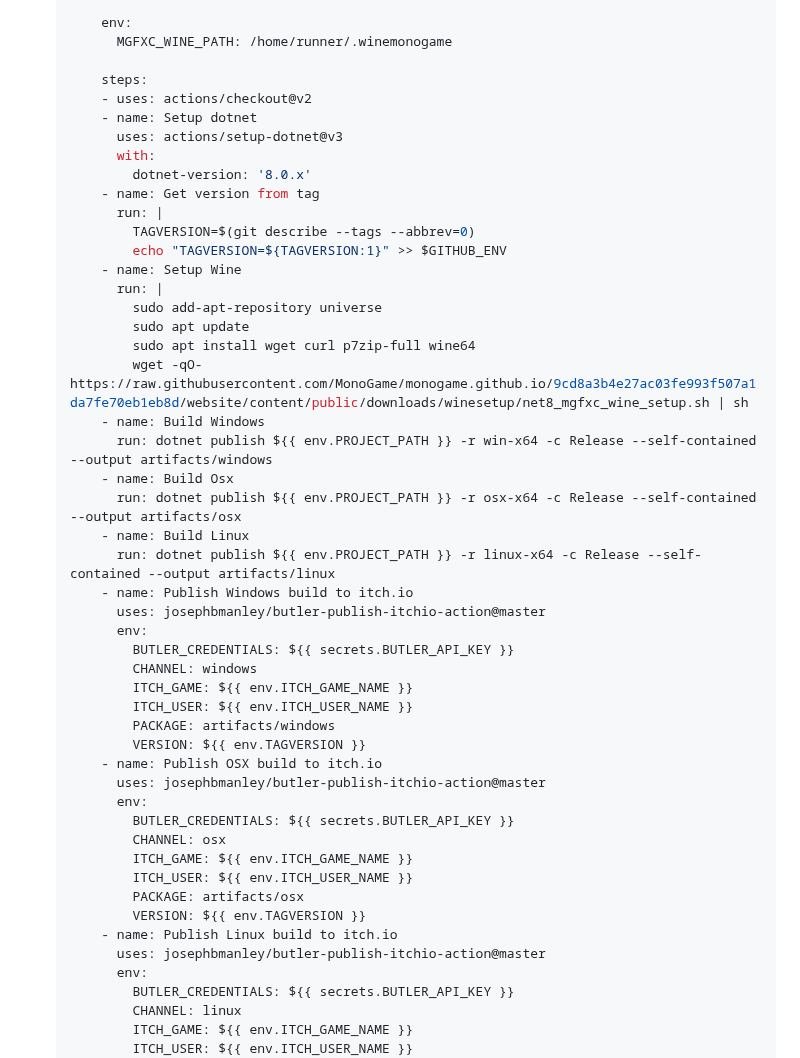
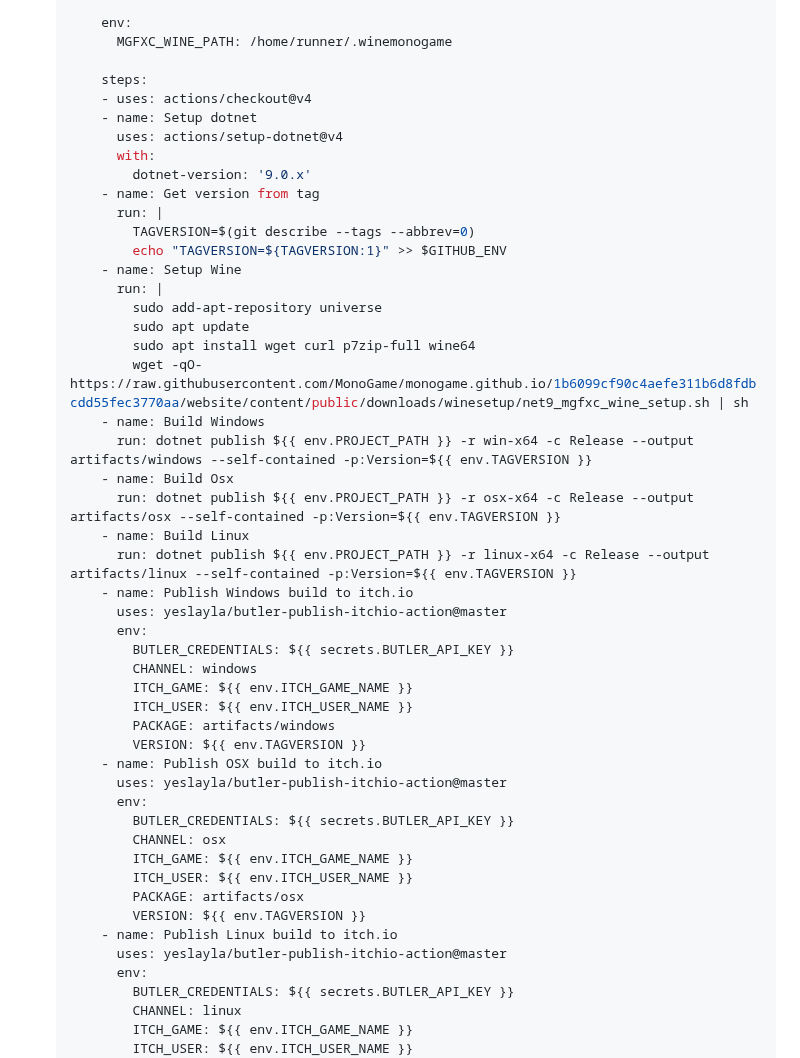
Before and after one commit to learn-monogame/learn-monogame.github.io, a Markdown page: docs/how-to/automate-release.md, the part around one of its changes. Rendered like a GitHub page.

Commit message:
Update release script

```diff
--- a/docs/how-to/automate-release.md
+++ b/docs/how-to/automate-release.md
@@ -40,11 +40,11 @@ Here are the steps to setup a build pipeline for MonoGame that does a release on
           MGFXC_WINE_PATH: /home/runner/.winemonogame
 
         steps:
-        - uses: actions/checkout@v2
+        - uses: actions/checkout@v4
         - name: Setup dotnet
-          uses: actions/setup-dotnet@v3
+          uses: actions/setup-dotnet@v4
           with:
-            dotnet-version: '8.0.x'
+            dotnet-version: '9.0.x'
         - name: Get version from tag
           run: |
             TAGVERSION=$(git describe --tags --abbrev=0)
@@ -54,15 +54,15 @@ Here are the steps to setup a build pipeline for MonoGame that does a release on
             sudo add-apt-repository universe
             sudo apt update
             sudo apt install wget curl p7zip-full wine64
-            wget -qO- https://raw.githubusercontent.com/MonoGame/monogame.github.io/9cd8a3b4e27ac03fe993f507a1da7fe70eb1eb8d/website/content/public/downloads/winesetup/net8_mgfxc_wine_setup.sh | sh
+            wget -qO- https://raw.githubusercontent.com/MonoGame/monogame.github.io/1b6099cf90c4aefe311b6d8fdbcdd55fec3770aa/website/content/public/downloads/winesetup/net9_mgfxc_wine_setup.sh | sh
         - name: Build Windows
-          run: dotnet publish ${{ env.PROJECT_PATH }} -r win-x64 -c Release --self-contained --output artifacts/windows
+          run: dotnet publish ${{ env.PROJECT_PATH }} -r win-x64 -c Release --output artifacts/windows --self-contained -p:Version=${{ env.TAGVERSION }}
         - name: Build Osx
-          run: dotnet publish ${{ env.PROJECT_PATH }} -r osx-x64 -c Release --self-contained --output artifacts/osx
+          run: dotnet publish ${{ env.PROJECT_PATH }} -r osx-x64 -c Release --output artifacts/osx --self-contained -p:Version=${{ env.TAGVERSION }}
         - name: Build Linux
-          run: dotnet publish ${{ env.PROJECT_PATH }} -r linux-x64 -c Release --self-contained --output artifacts/linux
+          run: dotnet publish ${{ env.PROJECT_PATH }} -r linux-x64 -c Release --output artifacts/linux --self-contained -p:Version=${{ env.TAGVERSION }}
         - name: Publish Windows build to itch.io
-          uses: josephbmanley/butler-publish-itchio-action@master
+          uses: yeslayla/butler-publish-itchio-action@master
           env:
             BUTLER_CREDENTIALS: ${{ secrets.BUTLER_API_KEY }}
             CHANNEL: windows
@@ -71,7 +71,7 @@ Here are the steps to setup a build pipeline for MonoGame that does a release on
             PACKAGE: artifacts/windows
             VERSION: ${{ env.TAGVERSION }}
         - name: Publish OSX build to itch.io
-          uses: josephbmanley/butler-publish-itchio-action@master
+          uses: yeslayla/butler-publish-itchio-action@master
           env:
             BUTLER_CREDENTIALS: ${{ secrets.BUTLER_API_KEY }}
             CHANNEL: osx
@@ -80,7 +80,7 @@ Here are the steps to setup a build pipeline for MonoGame that does a release on
             PACKAGE: artifacts/osx
             VERSION: ${{ env.TAGVERSION }}
         - name: Publish Linux build to itch.io
-          uses: josephbmanley/butler-publish-itchio-action@master
+          uses: yeslayla/butler-publish-itchio-action@master
           env:
             BUTLER_CREDENTIALS: ${{ secrets.BUTLER_API_KEY }}
             CHANNEL: linux
```
Also changed, not shown: other parts of docs/how-to/automate-release.md (+10 -7 lines).
